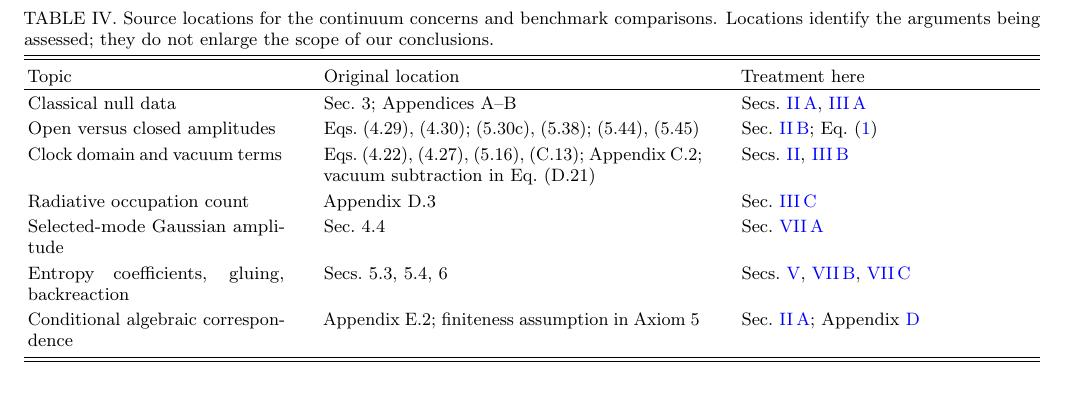
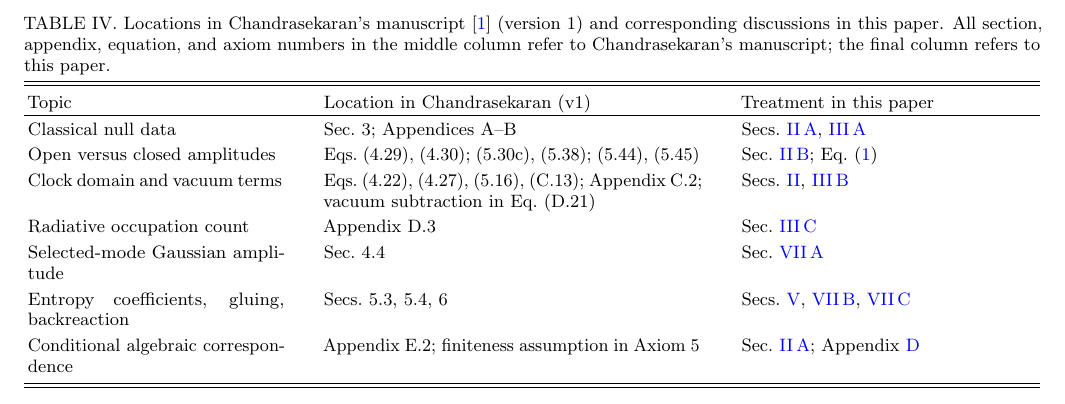
Before and after one commit to ricfulop/fuzzy-null-cone-gravity, a LaTeX paper (paper.tex): part of page 15 of 22, cut at the place of the change. Compiled offline with pdfLaTeX.

Commit message:
Identify Chandrasekaran's manuscript explicitly in the source crosswalk

```diff
--- a/paper.tex
+++ b/paper.tex
@@ -470,10 +470,10 @@ The explanations in the main text are self-contained. The following locations in
 
 \begin{table*}[t]
-\caption{Source locations for the continuum concerns and benchmark comparisons. Locations identify the arguments being assessed; they do not enlarge the scope of our conclusions.}
+\caption{Locations in Chandrasekaran's manuscript~\cite{Chandrasekaran2026} (version~1) and corresponding discussions in this paper. All section, appendix, equation, and axiom numbers in the middle column refer to Chandrasekaran's manuscript; the final column refers to this paper.}
 \begin{ruledtabular}
 \small
 \begin{tabular}{p{0.25\textwidth}p{0.37\textwidth}p{0.29\textwidth}}
-Topic & Original location & Treatment here \\
+Topic & Location in Chandrasekaran (v1) & Treatment in this paper \\
 \colrule
 Classical null data & Sec.~3; Appendices~A--B & Secs.~\ref{sec:audit_pass}, \ref{sec:unified_action} \\
 Open versus closed amplitudes & Eqs.~(4.29), (4.30); (5.30c), (5.38); (5.44), (5.45) & Sec.~\ref{sec:audit_fail}; Eq.~\eqref{eq:trace_gap} \\
```
Also changed, not shown: paper.pdf, paper_reading.pdf, paper.tex (4 more changed lines).
